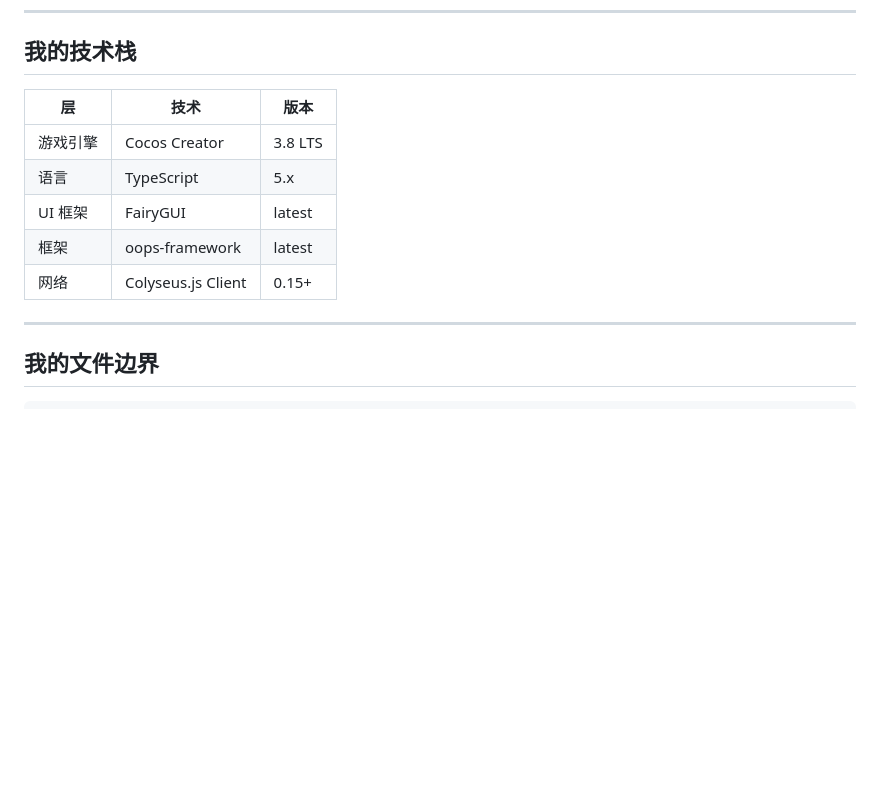
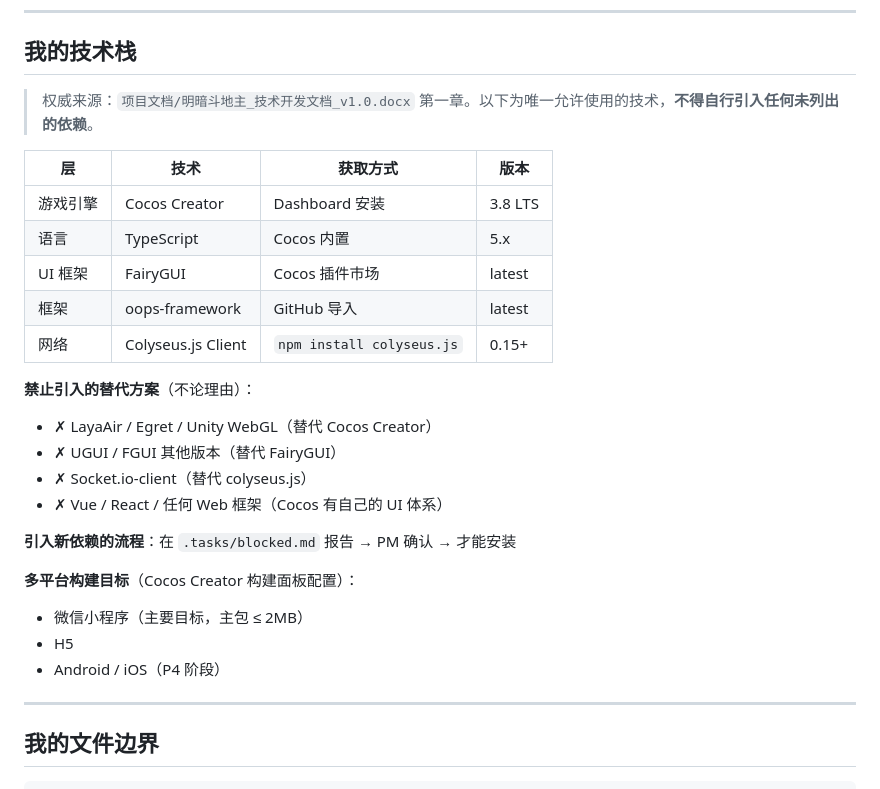
Before and after one commit to stanYQ/ming-an-doudizhu, a Markdown page: client/CLAUDE.md, the part around the change. Drawn GitHub-style; blank space fills up the shorter version.

```diff
--- a/client/CLAUDE.md
+++ b/client/CLAUDE.md
@@ -8,13 +8,28 @@
 
 ## 我的技术栈
 
-| 层 | 技术 | 版本 |
-|----|------|------|
-| 游戏引擎 | Cocos Creator | 3.8 LTS |
-| 语言 | TypeScript | 5.x |
-| UI 框架 | FairyGUI | latest |
-| 框架 | oops-framework | latest |
-| 网络 | Colyseus.js Client | 0.15+ |
+> 权威来源：`项目文档/明暗斗地主_技术开发文档_v1.0.docx` 第一章。以下为唯一允许使用的技术，**不得自行引入任何未列出的依赖**。
+
+| 层 | 技术 | 获取方式 | 版本 |
+|----|------|---------|------|
+| 游戏引擎 | Cocos Creator | Dashboard 安装 | 3.8 LTS |
+| 语言 | TypeScript | Cocos 内置 | 5.x |
+| UI 框架 | FairyGUI | Cocos 插件市场 | latest |
+| 框架 | oops-framework | GitHub 导入 | latest |
+| 网络 | Colyseus.js Client | `npm install colyseus.js` | 0.15+ |
+
+**禁止引入的替代方案**（不论理由）：
+- ✗ LayaAir / Egret / Unity WebGL（替代 Cocos Creator）
+- ✗ UGUI / FGUI 其他版本（替代 FairyGUI）
+- ✗ Socket.io-client（替代 colyseus.js）
+- ✗ Vue / React / 任何 Web 框架（Cocos 有自己的 UI 体系）
+
+**引入新依赖的流程**：在 `.tasks/blocked.md` 报告 → PM 确认 → 才能安装
+
+**多平台构建目标**（Cocos Creator 构建面板配置）：
+- 微信小程序（主要目标，主包 ≤ 2MB）
+- H5
+- Android / iOS（P4 阶段）
 
 ---
 
```
Also changed, not shown: server/CLAUDE.md (+19 -8 lines).
